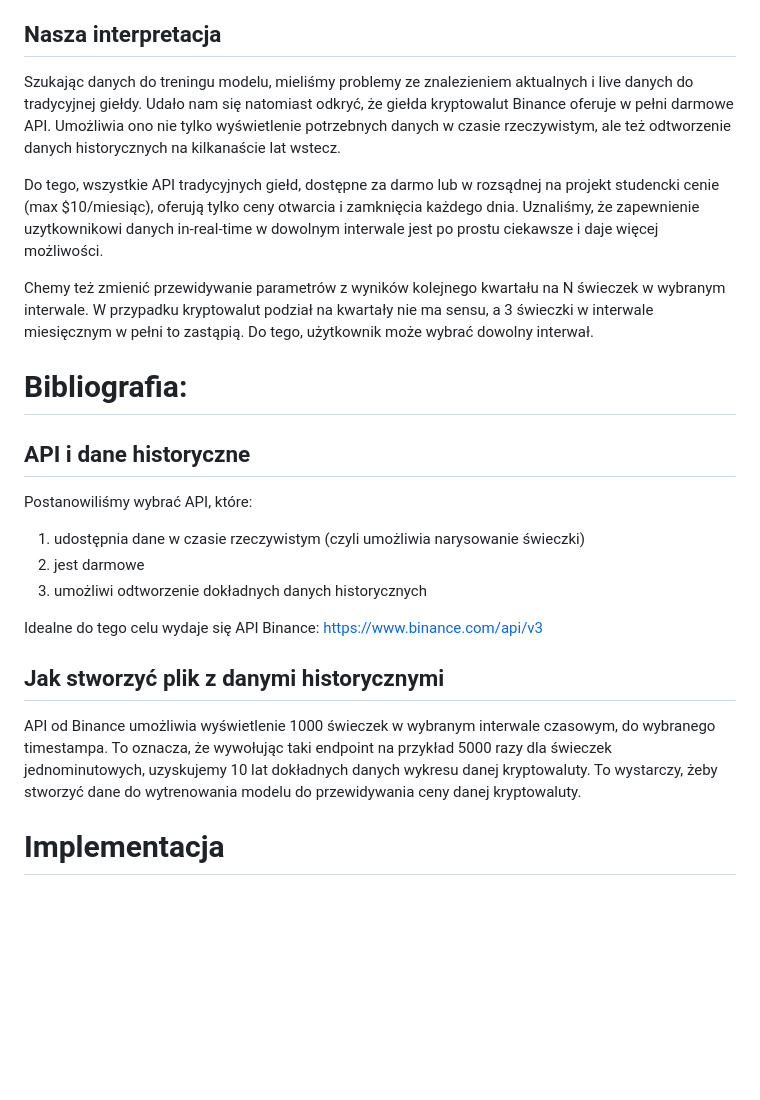
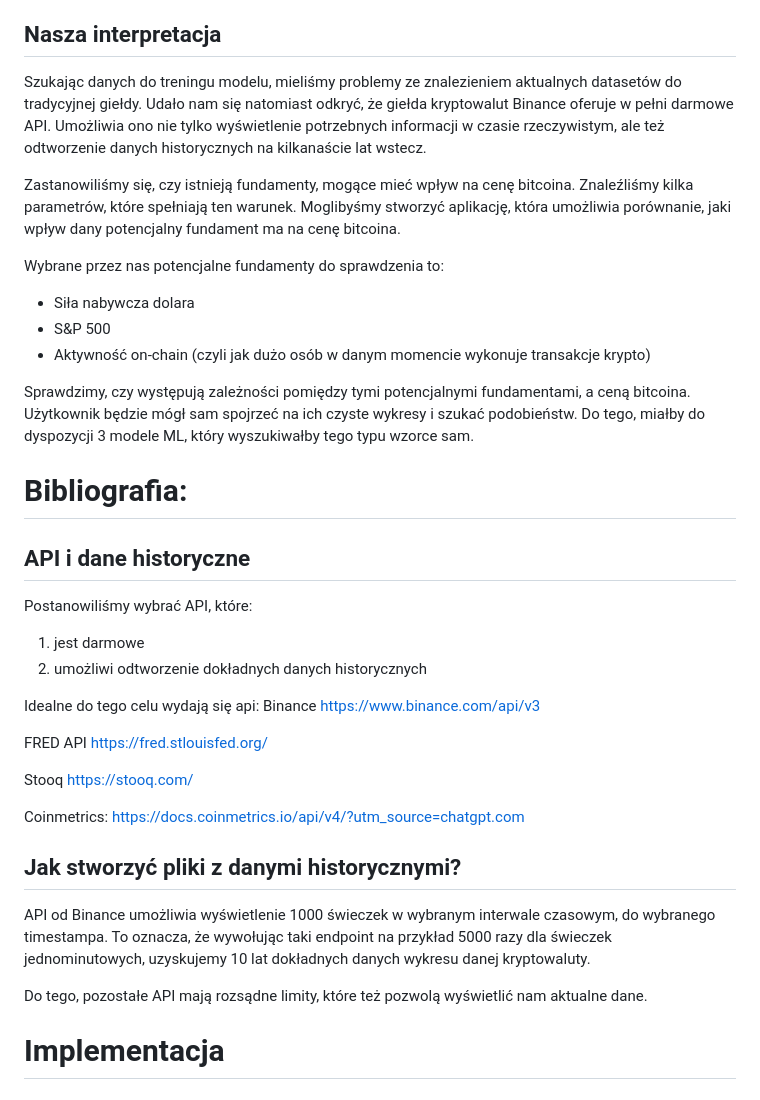
Before and after one commit to hbiegacz/invest.ai, a Markdown page: README.md, the part around one of its changes. Drawn GitHub-style; blank space fills up the shorter version.

```diff
--- a/README.md
+++ b/README.md
@@ -6,11 +6,17 @@ Aplikcja wspomagająca podejmowanie decyzji inwestycyjnych dla świadomego inwes
 
 ## Nasza interpretacja
 
-Szukając danych do treningu modelu, mieliśmy problemy ze znalezieniem aktualnych i live danych do tradycyjnej giełdy. Udało nam się natomiast odkryć, że giełda kryptowalut Binance oferuje w pełni darmowe API. Umożliwia ono nie tylko wyświetlenie potrzebnych danych w czasie rzeczywistym, ale też odtworzenie danych historycznych na kilkanaście lat wstecz.
+Szukając danych do treningu modelu, mieliśmy problemy ze znalezieniem aktualnych datasetów do tradycyjnej giełdy. Udało nam się natomiast odkryć, że giełda kryptowalut Binance oferuje w pełni darmowe API. Umożliwia ono nie tylko wyświetlenie potrzebnych informacji w czasie rzeczywistym, ale też odtworzenie danych historycznych na kilkanaście lat wstecz.
 
-Do tego, wszystkie API tradycyjnych giełd, dostępne za darmo lub w rozsądnej na projekt studencki cenie (max $10/miesiąc), oferują tylko ceny otwarcia i zamknięcia każdego dnia. Uznaliśmy, że zapewnienie uzytkownikowi danych in-real-time w dowolnym interwale jest po prostu ciekawsze i daje więcej możliwości.
+Zastanowiliśmy się, czy istnieją fundamenty, mogące mieć wpływ na cenę bitcoina. Znaleźliśmy kilka parametrów, które spełniają ten warunek. Moglibyśmy stworzyć aplikację, która umożliwia porównanie, jaki wpływ dany potencjalny fundament ma na cenę bitcoina.
 
-Chemy też zmienić przewidywanie parametrów z wyników kolejnego kwartału na N świeczek w wybranym interwale. W przypadku kryptowalut podział na kwartały nie ma sensu, a 3 świeczki w interwale miesięcznym w pełni to zastąpią. Do tego, użytkownik może wybrać dowolny interwał.
+Wybrane przez nas potencjalne fundamenty do sprawdzenia to:
+
+-   Siła nabywcza dolara
+-   S&P 500
+-   Aktywność on-chain (czyli jak dużo osób w danym momencie wykonuje transakcje krypto)
+
+Sprawdzimy, czy występują zależności pomiędzy tymi potencjalnymi fundamentami, a ceną bitcoina. Użytkownik będzie mógł sam spojrzeć na ich czyste wykresy i szukać podobieństw. Do tego, miałby do dyspozycji 3 modele ML, który wyszukiwałby tego typu wzorce sam.
 
 # Bibliografia:
 
@@ -18,16 +24,27 @@ Chemy też zmienić przewidywanie parametrów z wyników kolejnego kwartału na
 
 Postanowiliśmy wybrać API, które:
 
-1. udostępnia dane w czasie rzeczywistym (czyli umożliwia narysowanie świeczki)
-2. jest darmowe
-3. umożliwi odtworzenie dokładnych danych historycznych
+1. jest darmowe
+2. umożliwi odtworzenie dokładnych danych historycznych
 
-Idealne do tego celu wydaje się API Binance:
+Idealne do tego celu wydają się api:
+Binance
 https://www.binance.com/api/v3
 
-## Jak stworzyć plik z danymi historycznymi
+FRED API
+https://fred.stlouisfed.org/
 
-API od Binance umożliwia wyświetlenie 1000 świeczek w wybranym interwale czasowym, do wybranego timestampa. To oznacza, że wywołując taki endpoint na przykład 5000 razy dla świeczek jednominutowych, uzyskujemy 10 lat dokładnych danych wykresu danej kryptowaluty. To wystarczy, żeby stworzyć dane do wytrenowania modelu do przewidywania ceny danej kryptowaluty.
+Stooq
+https://stooq.com/
+
+Coinmetrics:
+https://docs.coinmetrics.io/api/v4/?utm_source=chatgpt.com
+
+## Jak stworzyć pliki z danymi historycznymi?
+
+API od Binance umożliwia wyświetlenie 1000 świeczek w wybranym interwale czasowym, do wybranego timestampa. To oznacza, że wywołując taki endpoint na przykład 5000 razy dla świeczek jednominutowych, uzyskujemy 10 lat dokładnych danych wykresu danej kryptowaluty.
+
+Do tego, pozostałe API mają rozsądne limity, które też pozwolą wyświetlić nam aktualne dane.
 
 # Implementacja
 
```
Also changed, not shown: other parts of README.md (+18 -25 lines).
